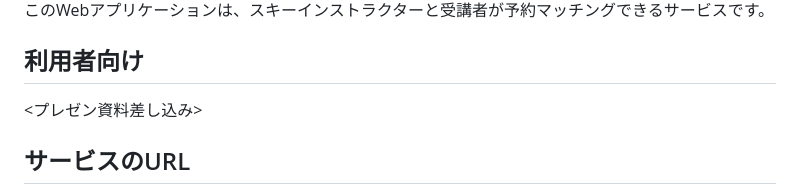
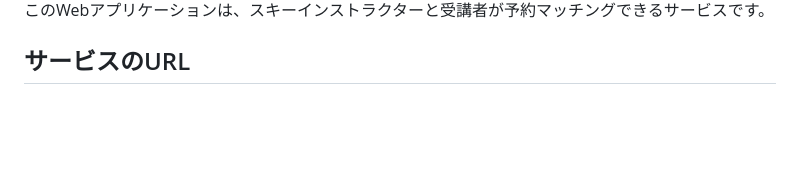
Before and after one commit to yosuke-star/snowtor, a Markdown page: README.md, the part around one of its changes. GitHub-like rendering; blank space fills up the shorter version.

```diff
--- a/README.md
+++ b/README.md
@@ -2,7 +6,4 @@
 このWebアプリケーションは、スキーインストラクターと受講者が予約マッチングできるサービスです。
-## 利用者向け
-
-<プレゼン資料差し込み>
 
 ## サービスのURL
 
```
Also changed, not shown: other parts of README.md (+4 -0 lines).
